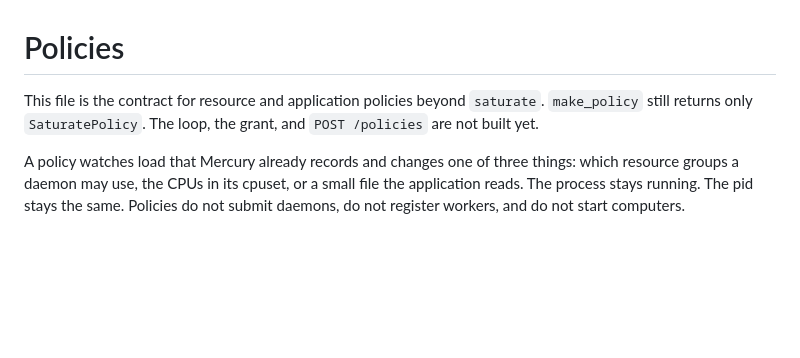
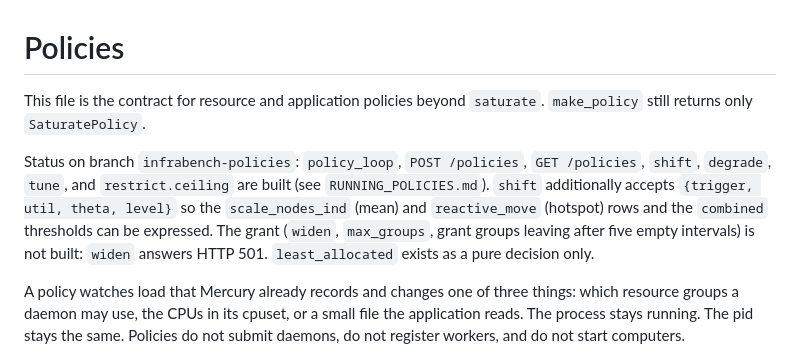
Before and after one commit to peg-danielse/Mercury, a Markdown page: policies.md, the part around the change. GitHub-like rendering; blank space fills up the shorter version.

```diff
--- a/policies.md
+++ b/policies.md
@@ -1,6 +1,8 @@
 # Policies
 
-This file is the contract for resource and application policies beyond `saturate`. `make_policy` still returns only `SaturatePolicy`. The loop, the grant, and `POST /policies` are not built yet.
+This file is the contract for resource and application policies beyond `saturate`. `make_policy` still returns only `SaturatePolicy`.
+
+Status on branch `infrabench-policies`: `policy_loop`, `POST /policies`, `GET /policies`, `shift`, `degrade`, `tune`, and `restrict.ceiling` are built (see `RUNNING_POLICIES.md`). `shift` additionally accepts `{trigger, util, theta, level}` so the `scale_nodes_ind` (mean) and `reactive_move` (hotspot) rows and the `combined` thresholds can be expressed. The grant (`widen`, `max_groups`, grant groups leaving after five empty intervals) is not built: `widen` answers HTTP 501. `least_allocated` exists as a pure decision only.
 
 A policy watches load that Mercury already records and changes one of three things: which resource groups a daemon may use, the CPUs in its cpuset, or a small file the application reads. The process stays running. The pid stays the same. Policies do not submit daemons, do not register workers, and do not start computers.
 
```
Also changed, not shown: RUNNING_POLICIES.md (added, +138 -0 lines), SPEC.md (+1 -1 lines).
